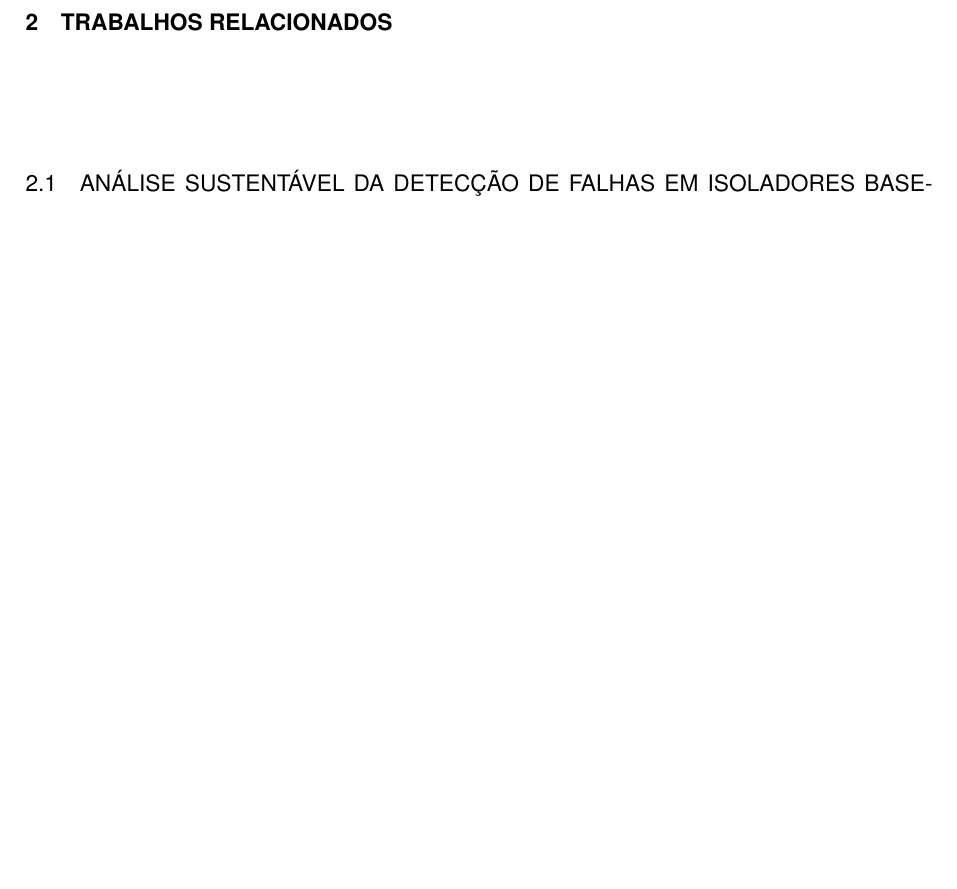
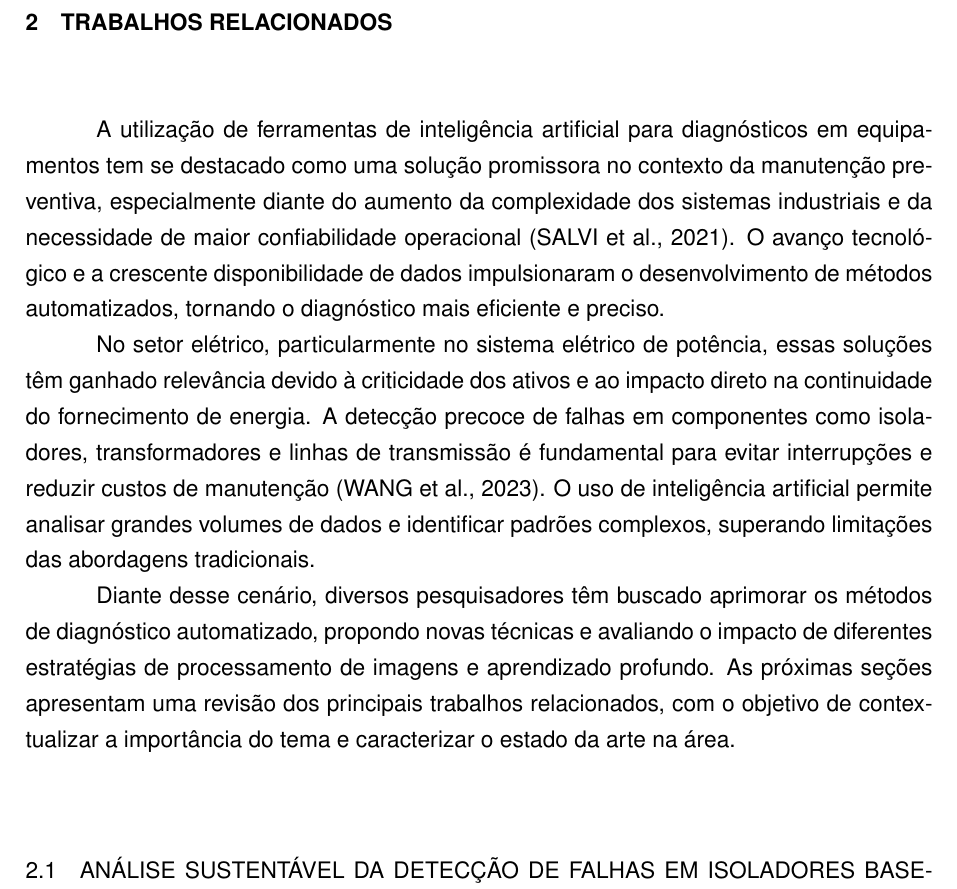
Before and after one commit to luanws/masters-thesis, a LaTeX thesis (documents/main.tex, which reads documents/chapters/trabalhos_relacionados.tex): part of page 13 of 53 before the commit and part of page 13 of 54 after it, cut so that both start at the same text, the shorter picture padded with empty space. Compiled offline with pdfLaTeX.

Commit message:
comentário 1

```diff
--- a/documents/chapters/trabalhos_relacionados.tex
+++ b/documents/chapters/trabalhos_relacionados.tex
@@ -1,4 +1,10 @@
 \chapter{Trabalhos relacionados}
+
+A utilização de ferramentas de inteligência artificial para diagnósticos em equipamentos tem se destacado como uma solução promissora no contexto da manutenção preventiva, especialmente diante do aumento da complexidade dos sistemas industriais e da necessidade de maior confiabilidade operacional \cite{Salvi2021}. O avanço tecnológico e a crescente disponibilidade de dados impulsionaram o desenvolvimento de métodos automatizados, tornando o diagnóstico mais eficiente e preciso.
+
+No setor elétrico, particularmente no sistema elétrico de potência, essas soluções têm ganhado relevância devido à criticidade dos ativos e ao impacto direto na continuidade do fornecimento de energia. A detecção precoce de falhas em componentes como isoladores, transformadores e linhas de transmissão é fundamental para evitar interrupções e reduzir custos de manutenção \cite{wang2023}. O uso de inteligência artificial permite analisar grandes volumes de dados e identificar padrões complexos, superando limitações das abordagens tradicionais.
+
+Diante desse cenário, diversos pesquisadores têm buscado aprimorar os métodos de diagnóstico automatizado, propondo novas técnicas e avaliando o impacto de diferentes estratégias de processamento de imagens e aprendizado profundo. As próximas seções apresentam uma revisão dos principais trabalhos relacionados, com o objetivo de contextualizar a importância do tema e caracterizar o estado da arte na área.
 
 \section{Análise Sustentável da Detecção de Falhas em Isoladores Baseada em Otimização Visual Refinada}
 O primeiro estudo aborda a detecção de falhas em isoladores em linhas de transmissão aéreas, destacando a vulnerabilidade desses componentes a fatores ambientais. A inspeção manual é ineficaz devido ao alto volume de dados e à complexidade dos fundos das imagens, levando à aplicação da rede neural convolucional de atenção regressiva (RA-CNN). O método proposto melhora a acurácia da detecção ao empregar extração de características em múltiplas escalas e operações recursivas, com otimização pelo algoritmo de Enxame de Partículas (PSO). Os resultados indicam que a RA-CNN (1+2+3) atinge 85,3\% de acurácia, superando os modelos FCAN e MG-CNN. Além disso, a abordagem proposta demonstra maior eficiência em tempo real, atingindo 25,4 FPS. \cite{wang2023}
```
